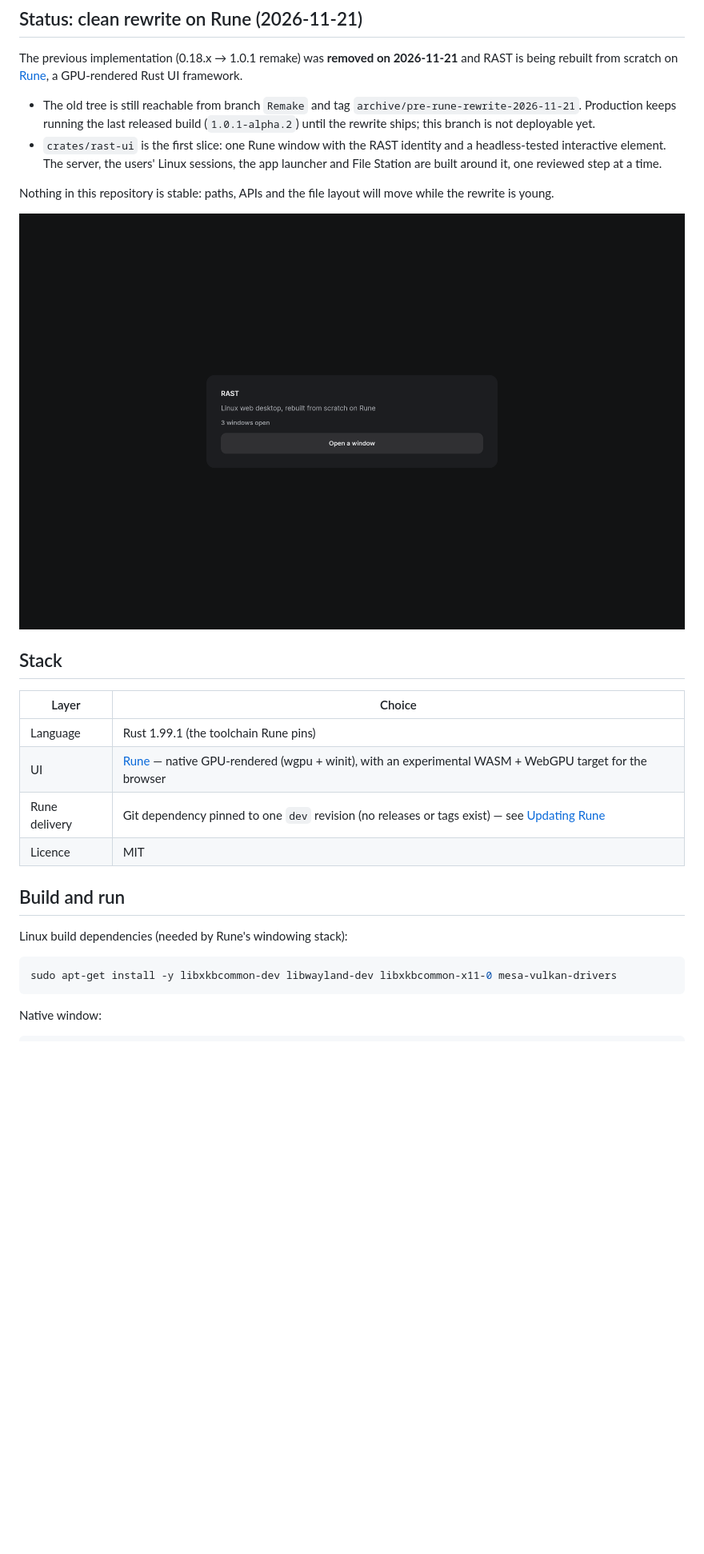
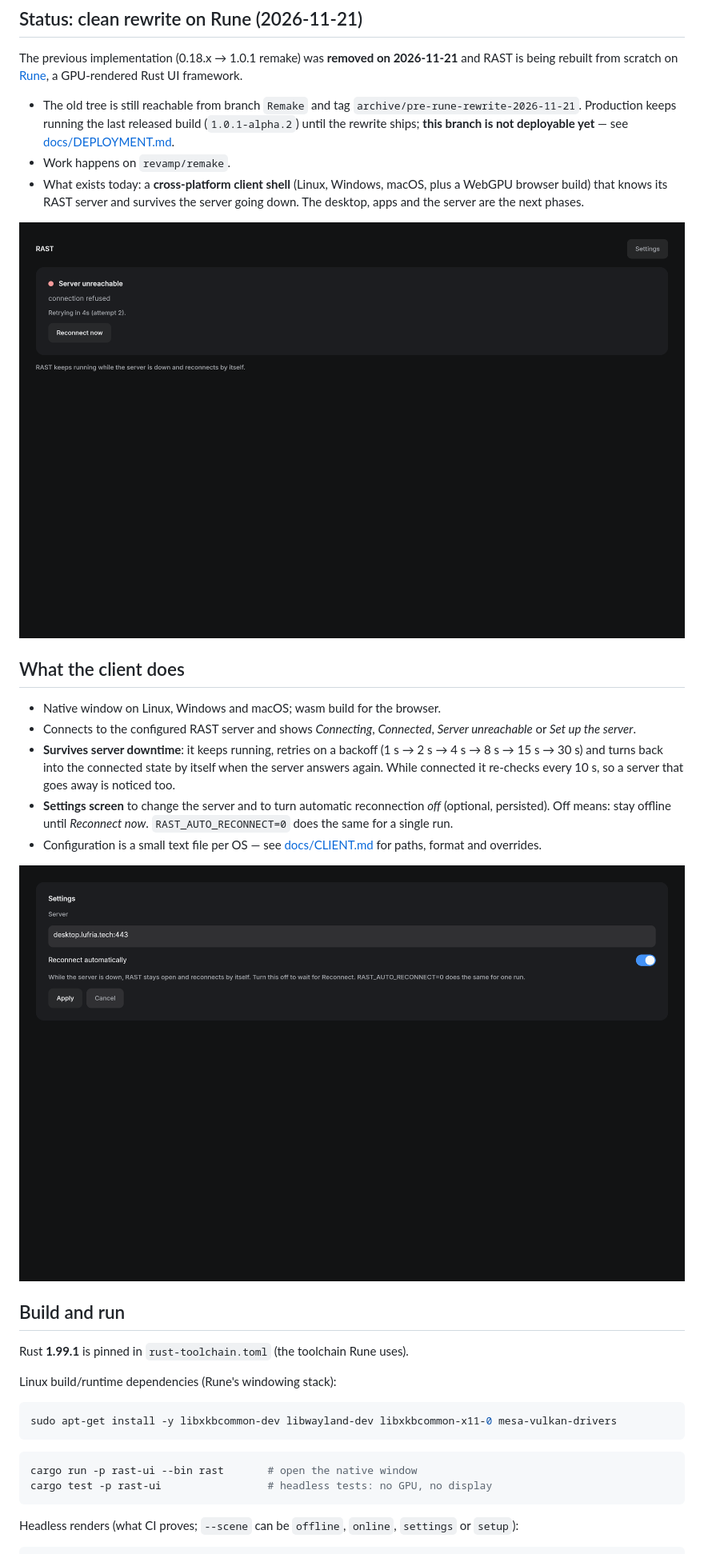
Before and after one commit to Enricko/rast, a Markdown page: README.md, the part around one of its changes. Shown at 80% size. Rendered like a GitHub page; pictures changed too: docs/screenshots/2026-11-21-client-offline.png (added), docs/screenshots/2026-11-21-client-settings.png (added); blank space fills up the shorter version.

````diff
--- a/README.md
+++ b/README.md
@@ -12,35 +12,48 @@ The previous implementation (0.18.x → 1.0.1 remake) was **removed on
 
 - The old tree is still reachable from branch `Remake` and tag
   `archive/pre-rune-rewrite-2026-11-21`. Production keeps running the last
-  released build (`1.0.1-alpha.2`) until the rewrite ships; this branch is not
-  deployable yet.
-- `crates/rast-ui` is the first slice: one Rune window with the RAST identity and
-  a headless-tested interactive element. The server, the users' Linux sessions,
-  the app launcher and File Station are built around it, one reviewed step at a
-  time.
+  released build (`1.0.1-alpha.2`) until the rewrite ships; **this branch is not
+  deployable yet** — see [docs/DEPLOYMENT.md](docs/DEPLOYMENT.md).
+- Work happens on `revamp/remake`.
+- What exists today: a **cross-platform client shell** (Linux, Windows, macOS,
+  plus a WebGPU browser build) that knows its RAST server and survives the
+  server going down. The desktop, apps and the server are the next phases.
 
-Nothing in this repository is stable: paths, APIs and the file layout will move
-while the rewrite is young.
+![The client while the server is unreachable](docs/screenshots/2026-11-21-client-offline.png)
 
-![The first RAST shell slice, rendered headlessly by Rune](docs/screenshots/2026-11-21-shell-first-slice.png)
+## What the client does
 
-## Stack
+- Native window on Linux, Windows and macOS; wasm build for the browser.
+- Connects to the configured RAST server and shows *Connecting*, *Connected*,
+  *Server unreachable* or *Set up the server*.
+- **Survives server downtime**: it keeps running, retries on a backoff
+  (1 s → 2 s → 4 s → 8 s → 15 s → 30 s) and turns back into the connected state
+  by itself when the server answers again. While connected it re-checks every
+  10 s, so a server that goes away is noticed too.
+- **Settings screen** to change the server and to turn automatic reconnection
+  *off* (optional, persisted). Off means: stay offline until *Reconnect now*.
+  `RAST_AUTO_RECONNECT=0` does the same for a single run.
+- Configuration is a small text file per OS — see [docs/CLIENT.md](docs/CLIENT.md)
+  for paths, format and overrides.
 
-| Layer | Choice |
-| --- | --- |
-| Language | Rust 1.99.1 (the toolchain Rune pins) |
-| UI | [Rune](https://github.com/anomalyco/rune) — native GPU-rendered (wgpu + winit), with an experimental WASM + WebGPU target for the browser |
-| Rune delivery | Git dependency pinned to one `dev` revision (no releases or tags exist) — see [Updating Rune](#updating-rune) |
-| Licence | MIT |
+![The client settings screen](docs/screenshots/2026-11-21-client-settings.png)
 
 ## Build and run
 
-Linux build dependencies (needed by Rune's windowing stack):
+Rust **1.99.1** is pinned in `rust-toolchain.toml` (the toolchain Rune uses).
+
+Linux build/runtime dependencies (Rune's windowing stack):
 
 ```sh
 sudo apt-get install -y libxkbcommon-dev libwayland-dev libxkbcommon-x11-0 mesa-vulkan-drivers
 ```
 
-Native window:
+```sh
+cargo run -p rast-ui --bin rast       # open the native window
+cargo test -p rast-ui                 # headless tests: no GPU, no display
+```
+
+Headless renders (what CI proves; `--scene` can be `offline`, `online`,
+`settings` or `setup`):
 
 ```sh
````
Also changed, not shown: other parts of README.md (+24 -19 lines), CHANGELOG.md (+23 -0 lines), docs/CLIENT.md (added, +98 -0 lines), docs/DEPLOYMENT.md (added, +58 -0 lines), 6 other files.
